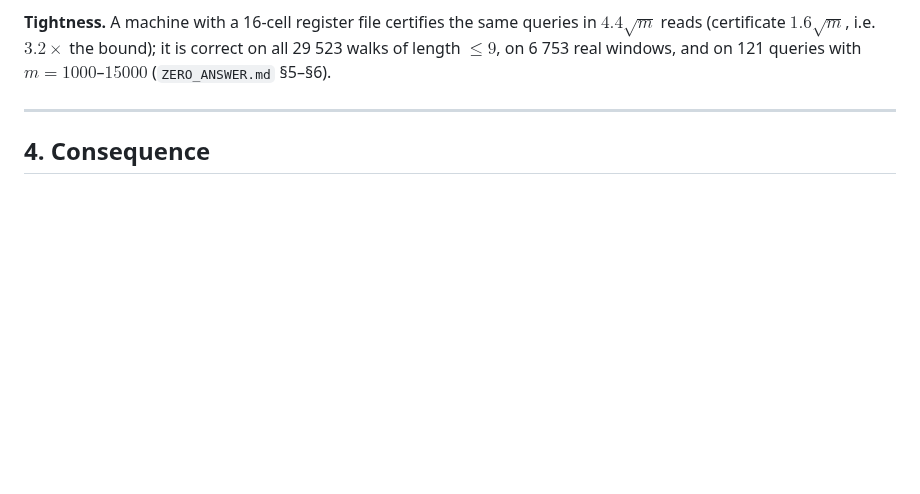
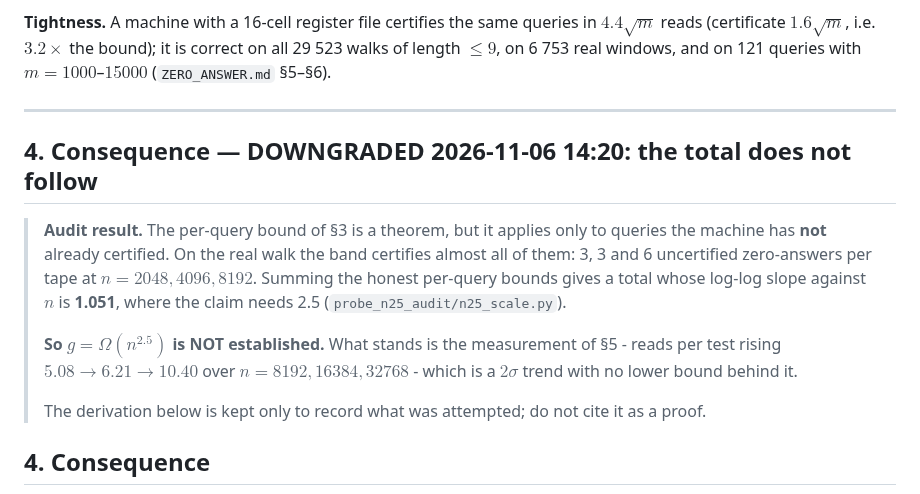
Before and after one commit to peuaza/triangular-window-walk, a Markdown page: CONJECTURE2.md, the part around the change. Drawn GitHub-style; blank space fills up the shorter version.

Commit message:
DOWNGRADE: the n^2.5 total does not follow - the per-query bound is vacuous on 99.999% of the walk's queries (honest slope 1.051)

```diff
--- a/CONJECTURE2.md
+++ b/CONJECTURE2.md
@@ -91,6 +91,20 @@ all 29 523 walks of length $\le9$, on 6 753 real windows, and on 121 queries wit
 $m=1000$–$15000$ (`ZERO_ANSWER.md` §5–§6).
 
 ---
+
+## 4. Consequence — **DOWNGRADED 2026-11-06 14:20: the total does not follow**
+
+> **Audit result.** The per-query bound of §3 is a theorem, but it applies only to queries the
+> machine has **not** already certified. On the real walk the band certifies almost all of them:
+> 3, 3 and 6 uncertified zero-answers per tape at $n=2048,4096,8192$. Summing the honest
+> per-query bounds gives a total whose log-log slope against $n$ is **1.051**, where the claim
+> needs 2.5 (`probe_n25_audit/n25_scale.py`).
+>
+> **So $g=\Omega(n^{2.5})$ is NOT established.** What stands is the measurement of §5 - reads
+> per test rising $5.08\to6.21\to10.40$ over $n=8192,16384,32768$ - which is a $2\sigma$ trend
+> with no lower bound behind it.
+>
+> The derivation below is kept only to record what was attempted; do not cite it as a proof.
 
 ## 4. Consequence
 
```
